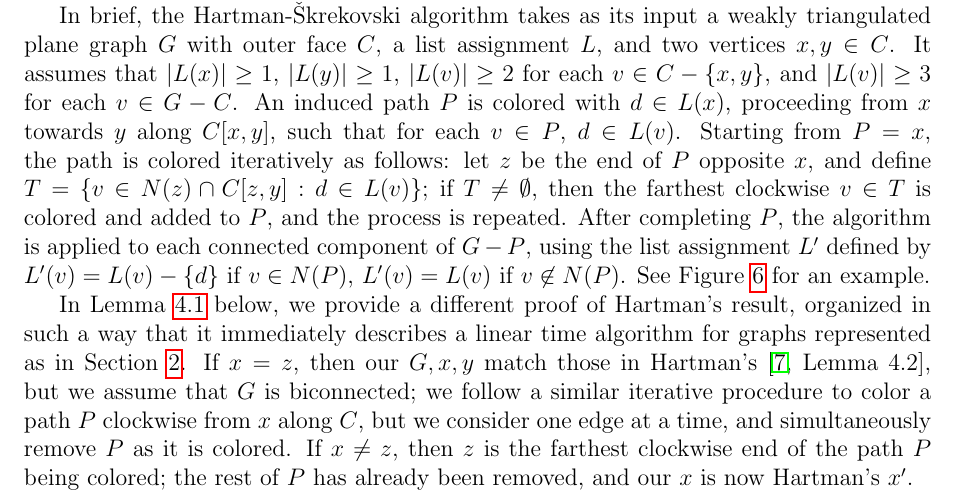
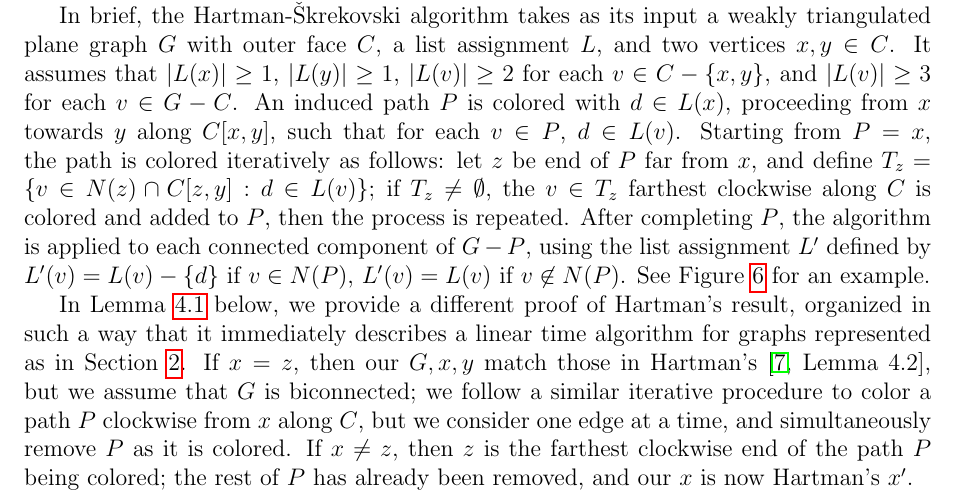
Before and after one commit to permutationlock/implpathcol_paper, a LaTeX paper (implpathcol.tex): part of page 8 of 19, cut so that both start at the same text. Compiled offline with pdfLaTeX.

Commit message:
minor improvements and clarifications

```diff
--- a/implpathcol.tex
+++ b/implpathcol.tex
@@ -1258,10 +1258,10 @@ induced path $P$ is colored with $d\in L(x)$,
 proceeding from $x$ towards $y$ along $C[x,y]$,
 such that for each $v\in P$, $d\in L(v)$. Starting from
 $P=x$, the path is colored iteratively
-as follows: let $z$ be the end of $P$ opposite $x$, and
-define $T=\{v\in N(z)\cap C[z,y]:d\in L(v)\}$; if $T\ne\emptyset$,
-then the farthest clockwise $v\in T$
-is colored and added to $P$, and the process is repeated.
+as follows: let $z$ be end of $P$ far from $x$, and
+define $T_{z}=\{v\in N(z)\cap C[z,y]:d\in L(v)\}$; if $T_{z}\ne\emptyset$,
+the $v\in T_{z}$ farthest clockwise along $C$
+is colored and added to $P$, then the process is repeated.
 After completing $P$, the algorithm is applied to each connected
 component of $G-P$, using the list assignment $L'$ defined by
 $L'(v)=L(v)-\{d\}$ if $v\in N(P)$, $L'(v)=L(v)$ if
```
Also changed, not shown: implpathcol.pdf.
